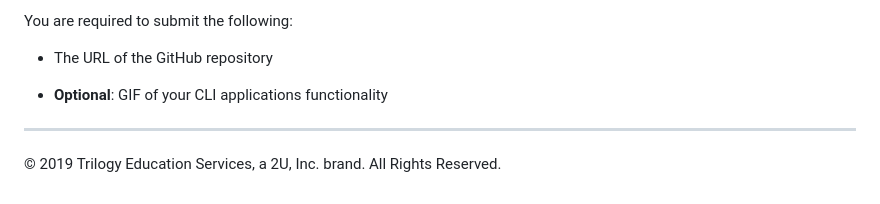
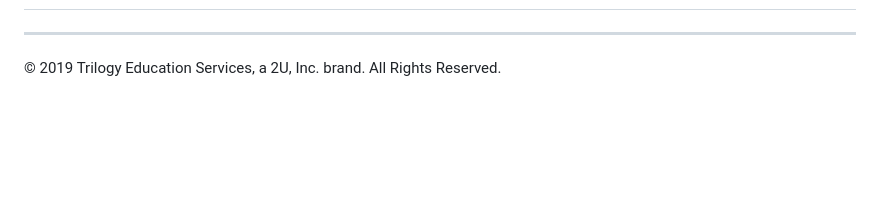
Before and after one commit to cynthia-dm1216/10-template-engine, a Markdown page: 10-template-engine/README.md, the part around the change printed below. GitHub-like rendering; blank space fills up the shorter version.

```diff
--- a/10-template-engine/README.md
+++ b/10-template-engine/README.md
@@ -169,9 +48,4 @@ We would like you to have well over 200 commits by graduation, so commit early a
 
-You are required to submit the following:
-
-* The URL of the GitHub repository
-
-* **Optional**: GIF of your CLI applications functionality
 
 - - -
 © 2019 Trilogy Education Services, a 2U, Inc. brand. All Rights Reserved.
```
Also changed, not shown: other parts of 10-template-engine/README.md (+21 -142 lines), 10-template-engine/Assets/MyTeam.png (added), 1 other file.
